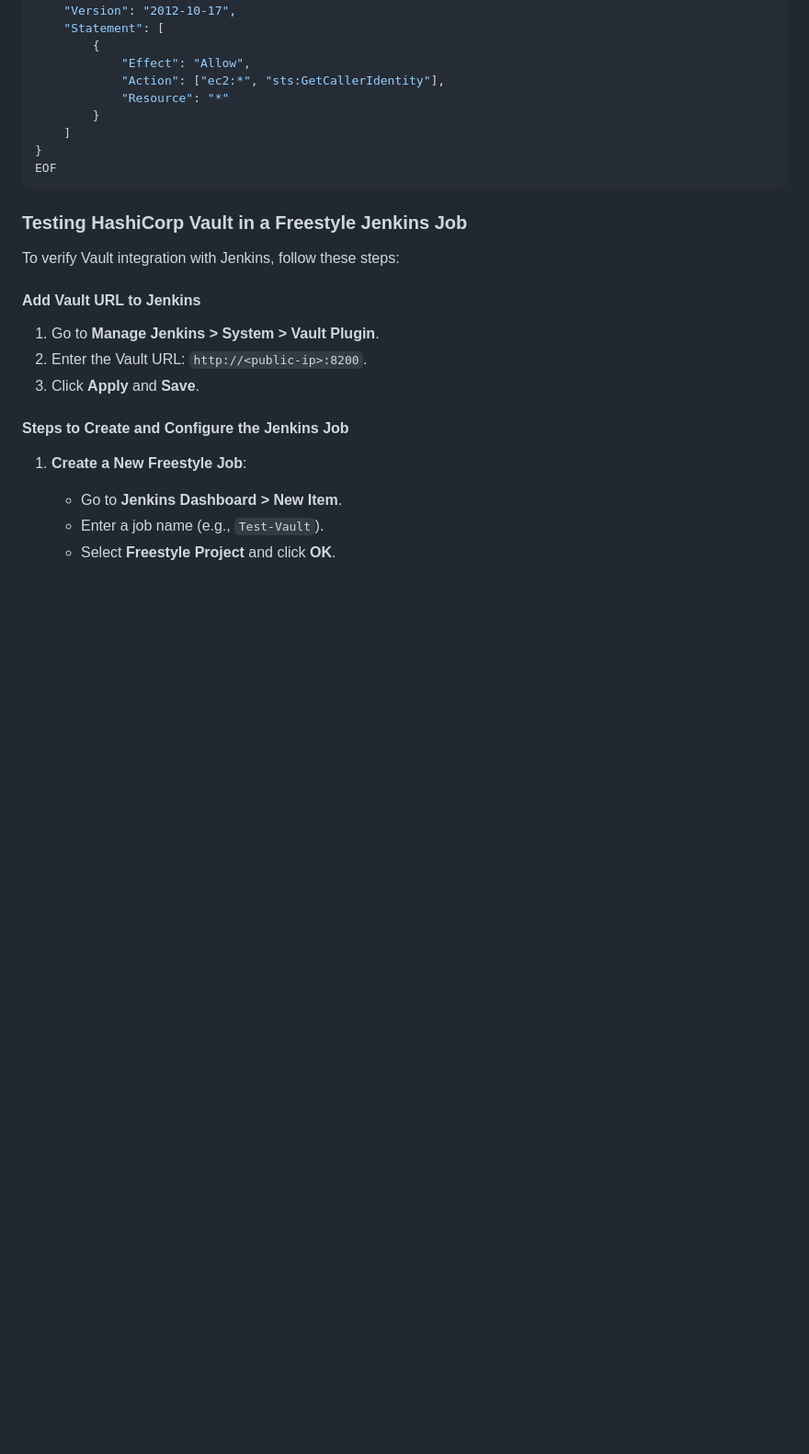
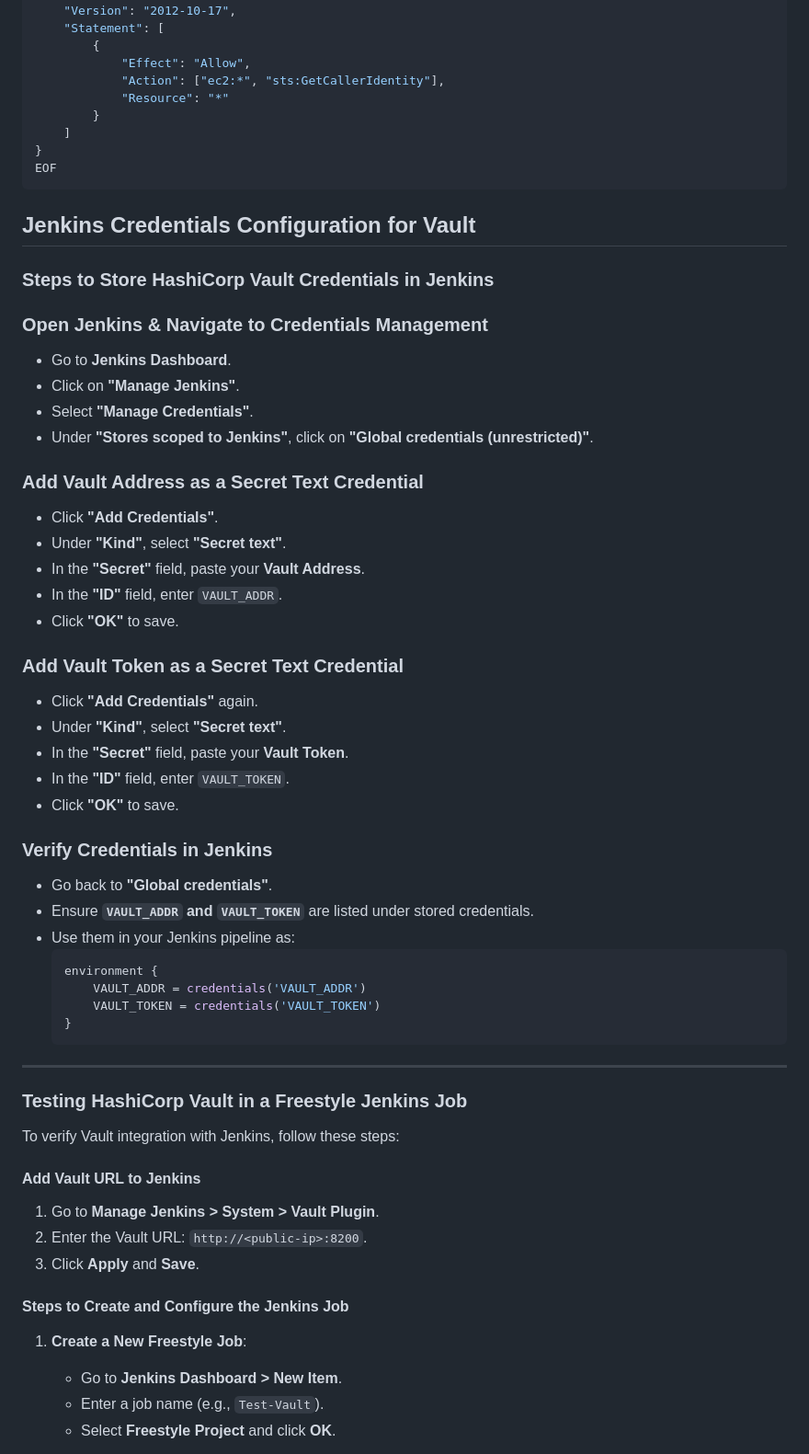
Before and after one commit to vreguraman/DevSecOps-End-to-End-Project, a Markdown page: Readme.md, the part around the change. Shown at 92% size. GitHub-like rendering; blank space fills up the shorter version.

Commit message:
Devsecops

````diff
--- a/Readme.md
+++ b/Readme.md
@@ -907,6 +907,43 @@ vault write aws/roles/dev-role \
 }
 EOF
 ```
+## Jenkins Credentials Configuration for Vault
+
+### Steps to Store HashiCorp Vault Credentials in Jenkins
+
+###  Open Jenkins & Navigate to Credentials Management
+- Go to **Jenkins Dashboard**.
+- Click on **"Manage Jenkins"**.
+- Select **"Manage Credentials"**.
+- Under **"Stores scoped to Jenkins"**, click on **"Global credentials (unrestricted)"**.
+
+### Add Vault Address as a Secret Text Credential
+- Click **"Add Credentials"**.
+- Under **"Kind"**, select **"Secret text"**.
+- In the **"Secret"** field, paste your **Vault Address**.
+- In the **"ID"** field, enter `VAULT_ADDR`.
+- Click **"OK"** to save.
+
+### Add Vault Token as a Secret Text Credential
+- Click **"Add Credentials"** again.
+- Under **"Kind"**, select **"Secret text"**.
+- In the **"Secret"** field, paste your **Vault Token**.
+- In the **"ID"** field, enter `VAULT_TOKEN`.
+- Click **"OK"** to save.
+
+###  Verify Credentials in Jenkins
+- Go back to **"Global credentials"**.
+- Ensure **`VAULT_ADDR` and `VAULT_TOKEN`** are listed under stored credentials.
+- Use them in your Jenkins pipeline as:
+  ```groovy
+  environment {
+      VAULT_ADDR = credentials('VAULT_ADDR')
+      VAULT_TOKEN = credentials('VAULT_TOKEN')
+  }
+  ```
+
+---
+
 ### Testing HashiCorp Vault in a Freestyle Jenkins Job
 
 To verify Vault integration with Jenkins, follow these steps:
````
